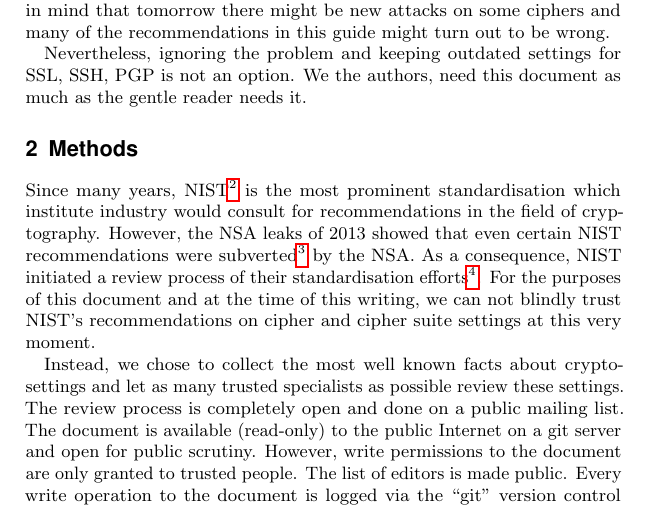
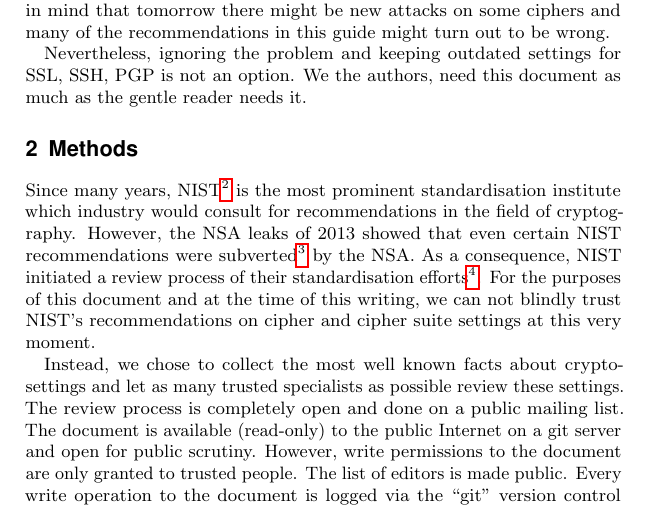
Before and after one commit to BetterCrypto/Applied-Crypto-Hardening, a LaTeX document (src/applied-crypto-hardening.tex, which reads src/methods.tex): part of page 4 of 15, cut so that both start at the same text. Compiled offline with pdfLaTeX.

Commit message:
fix word swap

```diff
--- a/src/methods.tex
+++ b/src/methods.tex
@@ -1,7 +1,7 @@
 \section{Methods}
 
 Since many years, NIST\footnote{\url{http://www.nist.gov/}} is the most
-prominent standardisation which institute industry would consult for
+prominent standardisation institute which industry would consult for
 recommendations in the field of cryptography. However, the NSA leaks of 2013
 showed that even certain NIST recommendations were
 subverted\footnote{\url{http://www.scientificamerican.com/article.cfm?id=nsa-nist-encryption-scandal}}
```
